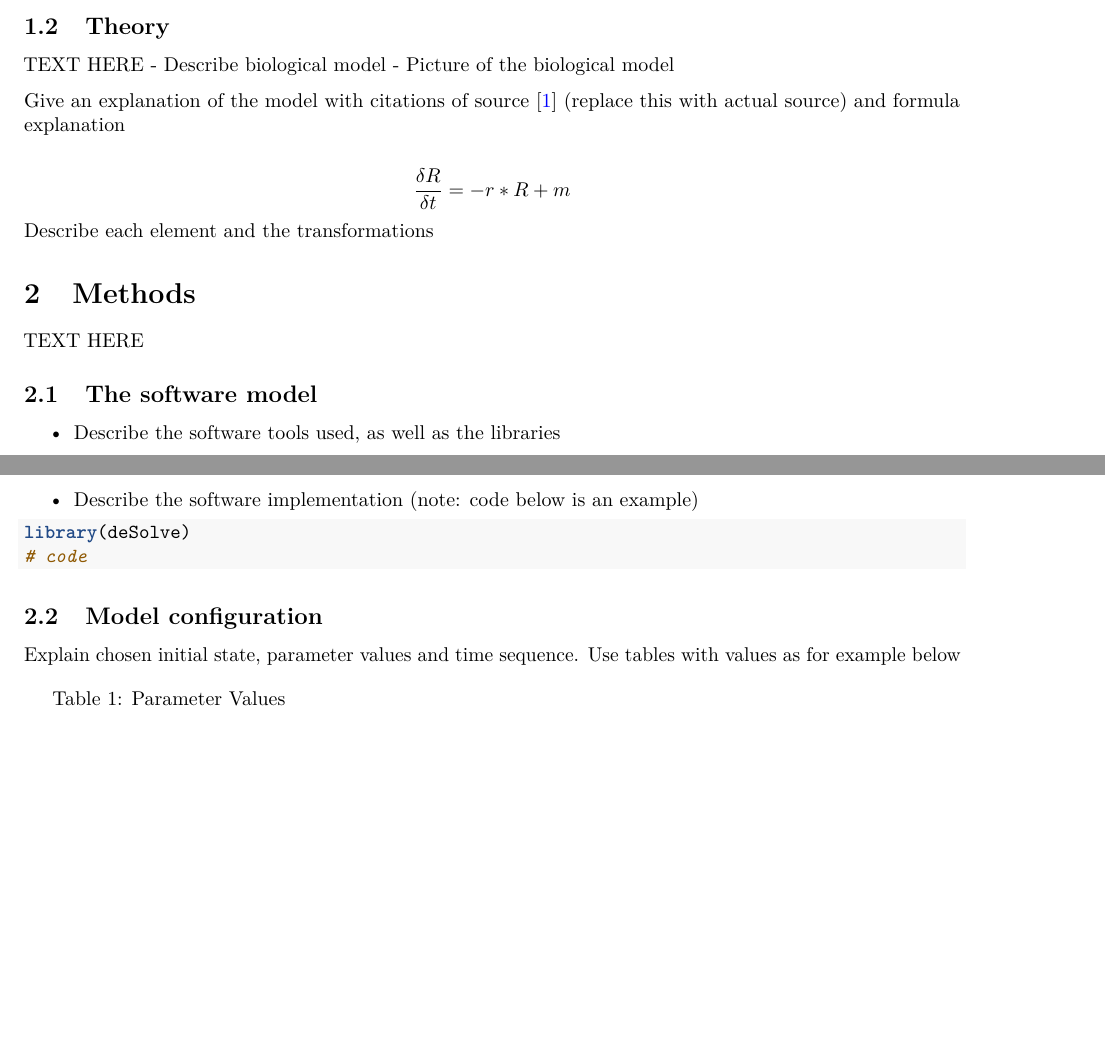
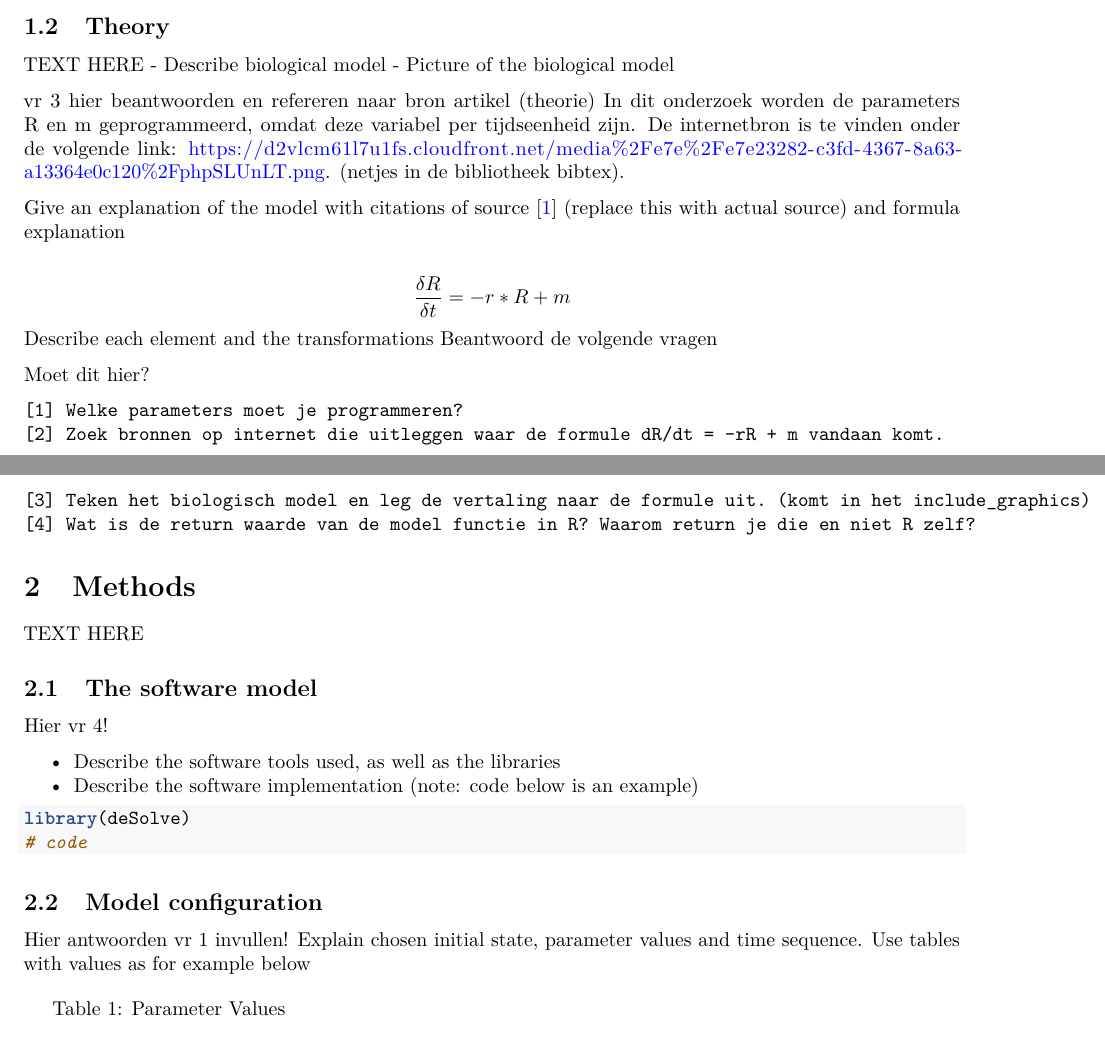
Before and after one commit to miguelbve/Thema08-repo, an R Markdown document (Project-Thema08-week1-Groep2_v2.Rmd): two parts of pages 1 and 2 of 2 before the commit and two parts of pages 1 and 2 of 3 after it, joined at a grey line, cut so that both start at the same text, the shorter picture padded with empty space. Rendered offline with R 4.5, knitr and Pandoc, then LaTeX, with nearby package versions.

Commit message:
Initial knit modified:   Project-Thema08-week1-Groep2_v2.Rmd

````diff
--- a/Project-Thema08-week1-Groep2_v2.Rmd
+++ b/Project-Thema08-week1-Groep2_v2.Rmd
@@ -43,7 +43,10 @@ TEXT HERE
 - Describe biological model
 - Picture of the biological model
 
-```{r, echo=FALSE, out.width='95%'}
+vr 3 hier beantwoorden en refereren naar bron artikel (theorie)
+In dit onderzoek worden de parameters R en m geprogrammeerd, omdat deze variabel per tijdseenheid zijn. De internetbron is te vinden onder de volgende link: https://d2vlcm61l7u1fs.cloudfront.net/media%2Fe7e%2Fe7e23282-c3fd-4367-8a63-a13364e0c120%2FphpSLUnLT.png. (netjes in de bibliotheek bibtex).
+
+```{r theory, echo=FALSE}
 #knitr::include_graphics('example.png')
 ```
 Give an explanation of the model with citations of source \cite{Soertaert10} (replace this with actual source)
@@ -51,21 +54,31 @@ and formula explanation
 
 $$\frac{\delta R}{\delta t} = -r * R + m $$
 Describe each element and the transformations
+ Beantwoord de volgende vragen
+
+Moet dit hier?
+
+    [1] Welke parameters moet je programmeren?
+    [2] Zoek bronnen op internet die uitleggen waar de formule dR/dt = -rR + m vandaan komt.
+    [3] Teken het biologisch model en leg de vertaling naar de formule uit. (komt in het include_graphics)
+    [4] Wat is de return waarde van de model functie in R? Waarom return je die en niet R zelf?
+
 
 # Methods
 TEXT HERE
 
 ## The software model
+Hier vr 4!
 
 - Describe the software tools used, as well as the libraries
 - Describe the software implementation (note: code below is an example)
-```{r}
+```{r methods, echo=TRUE}
 library(deSolve)
 # code
 ```
 
 ## Model configuration
-
+Hier antwoorden vr 1 invullen!
 Explain chosen initial state, parameter values and time sequence. Use tables with values as for example below
 \begin{longtable}[l]{l|l|l}
 \caption{Parameter Values} \\ \hline
````
Also changed, not shown: Project-Thema08-week1-Groep2_v2.pdf, Project-Thema08-week1-Groep2_v2.Rmd (3 more changed lines).
